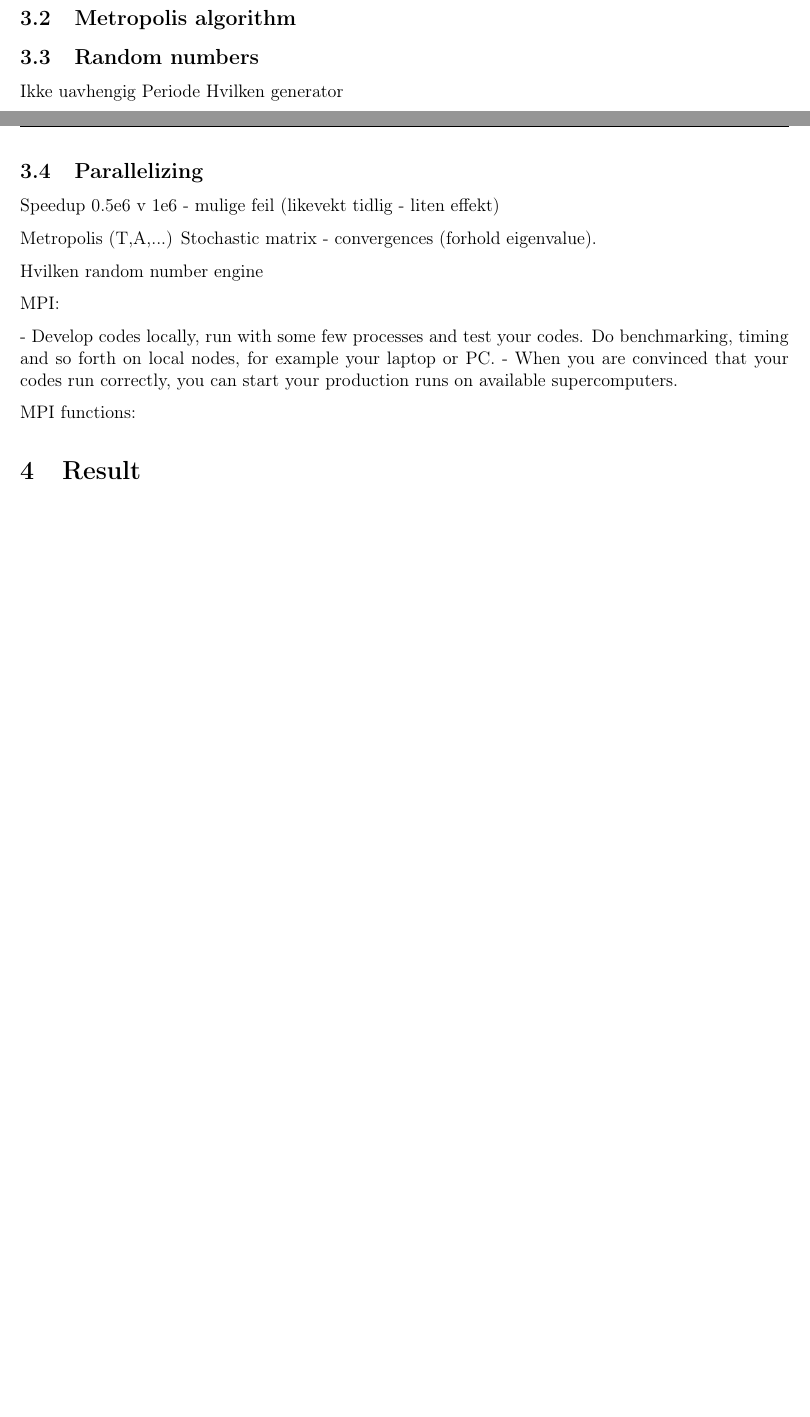
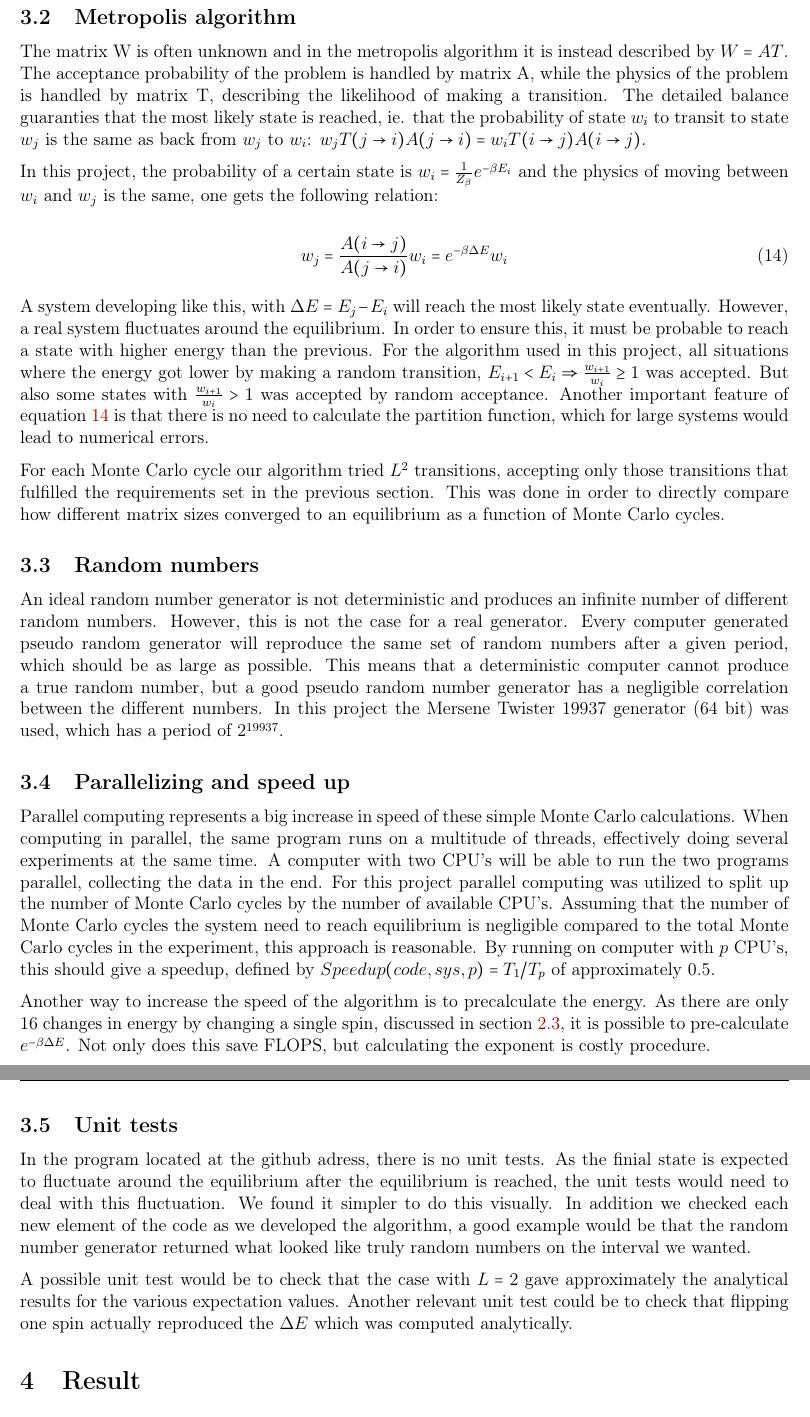
Before and after one commit to kjetka/Project4, a LaTeX paper (tex_Kjetil/main.tex, which reads tex_Kjetil/method.tex): two parts of pages 4 and 5 of 13 before the commit and two parts of pages 5 and 6 of 14 after it, joined at a grey line, cut so that both start at the same text, the shorter picture padded with empty space. Compiled offline with pdfLaTeX.

Commit message:
Finished method

```diff
--- a/tex_Kjetil/method.tex
+++ b/tex_Kjetil/method.tex
@@ -22,42 +14,34 @@ In Monte Carlo methods, the goal is to
 
 
 \subsection{Metropolis algorithm}
+The matrix W is often unknown and in the metropolis algorithm it is instead described by $ W =AT $. The acceptance probability of the problem is handled by matrix A, while the physics of the problem is handled by matrix T, describing  the likelihood of making a transition. The detailed balance guaranties that the most likely state is reached, ie. that the probability of state $ w_i $ to transit to state $ w_j $ is the same as back from $ w_j $ to $ w_i $:
+$ w_jT(j\rightarrow i) A(j\rightarrow i) = w_iT(i\rightarrow j) A(i\rightarrow j)$.
+
+In this project, the probability of a certain state is $ w_i = \frac{1}{Z_{\beta}} e^{-\beta E_i} $ and the  physics of moving between $ w_i $ and $ w_j $ is the same, one gets the following relation:
+
+\begin{equation}\label{eq_w_j}
+w_j = \frac{A(i\rightarrow j)}{A(j\rightarrow i) } w_i = e^{-\beta \Delta E} w_i
+\end{equation}
+
+A system developing like this, with $ \Delta E = E_j - E_i $ will reach the most likely state eventually. However, a real system fluctuates around the equilibrium. In order to ensure this, it must be probable to reach a state with higher energy than the previous. For the algorithm used in this project, all situations where the energy got lower by making a random transition, $E_{i+1}<E_{i} \Rightarrow \frac{w_{i+1}}{w_i}\geq 1 $ was accepted. But also some states with $ \frac{w_{i+1}}{w_i}>1 $ was accepted by random acceptance. Another important feature of equation  \ref{eq_w_j} is that there is no need to calculate the partition function, which for large systems would lead to numerical errors.
+
+
+For each Monte Carlo cycle our algorithm tried  $ L^2 $ transitions, accepting only those transitions that fulfilled the requirements set in the previous section. This was done in order to directly compare how different matrix sizes converged to an equilibrium as a function of Monte Carlo cycles.
+
 
 \subsection{Random numbers}
-
-Ikke uavhengig
-Periode
-Hvilken generator
+An ideal random number generator is not deterministic and produces an infinite number of different random numbers. However, this is not the case for a real generator. Every computer generated pseudo random generator will reproduce the same set of random numbers after a given period, which should be as large as possible. This means that a deterministic computer cannot produce a true random number, but a good pseudo random number generator has  a negligible  correlation between the different numbers. In this project the Mersene Twister 19937 generator (64 bit)
+was used, which has a period of $ 2^{19937} $.
 
 
-\subsection{Parallelizing}
+\subsection{Parallelizing and speed up }
+	Parallel computing represents a big increase in speed of these simple Monte Carlo calculations. When computing in parallel, the same program runs on a multitude of threads, effectively doing several experiments at the same time. A computer with two CPU's will be able to run the two programs parallel, collecting the data in the end. For this project parallel computing was utilized to split up the number of Monte Carlo cycles by the number of available CPU's. Assuming that the number of Monte Carlo cycles the system need to reach equilibrium is negligible compared to the total Monte Carlo cycles in the experiment, this approach is reasonable. By running on computer with $ p $ CPU's, this should give a speedup, defined by $Speedup(code,sys,p) = T_1/T_p$ of approximately 0.5.
 
-Speedup
-0.5e6 v 1e6 - mulige feil (likevekt tidlig - liten effekt)
+	Another way to increase the speed of the algorithm is to precalculate the energy. As there are only 16 changes in energy by changing a single spin, discussed in section \ref{sec_L2}, it is possible to pre-calculate $ e^{-\beta \Delta E} $. Not only does this save FLOPS, but calculating the exponent is costly procedure.
 
-Metropolis (T,A,...)
-Stochastic matrix  - convergences (forhold eigenvalue).
+\subsection{Unit tests}
 
-Hvilken random number engine
-
-MPI:
-
-- Develop codes locally, run with some few processes and test your codes. Do benchmarking, timing and so forth on local nodes, for example your laptop or PC.
-- When you are convinced that your codes run correctly, you can start your production runs on available supercomputers.
+In the program located at the github adress, there is no unit tests. As the finial state is expected to fluctuate around the equilibrium after the equilibrium is reached, the unit tests would need to deal with this fluctuation. We found it simpler to do this visually. In addition we checked each new element of the code as we developed the algorithm, a good example would be that the random number generator returned what looked like truly random numbers on the interval we wanted.
 
 
-MPI functions:
-%
-%MPI_InitMPI_Init - initiate an MPI computation
-%
-%MPI_FinalizeMPI_Finalize - terminate the MPI computation and clean up
-%
-%MPI_Comm_sizeMPI_Comm_size - how many processes participate in a given MPI communicator?
-%
-%MPI_Comm_rankMPI_Comm_rank - which one am I? (A number between 0 and size-1.)
-%
-%MPI_SendMPI_Send - send a message to a particular process within an MPI communicator
-%
-%MPI_RecvMPI_Recv - receive a message from a particular process within an MPI communicator
-%
-%MPI_reduceMPI_reduce or MPI_AllreduceMPI_Allreduce, send and receive messages
+A possible unit test would be to check that the case with $ L=2 $ gave approximately the analytical results for the various expectation values. Another relevant unit test could be to check that flipping one spin actually reproduced the $ \Delta E $ which was computed analytically.
```
Also changed, not shown: tex_Kjetil/kilder.bib (+16 -0 lines), tex_Kjetil/result.tex (+14 -0 lines), tex_Kjetil/theory.tex (+15 -20 lines), tex_Kjetil/main.bbl, tex_Kjetil/main.pdf, tex_Kjetil/method.tex (18 more changed lines).
